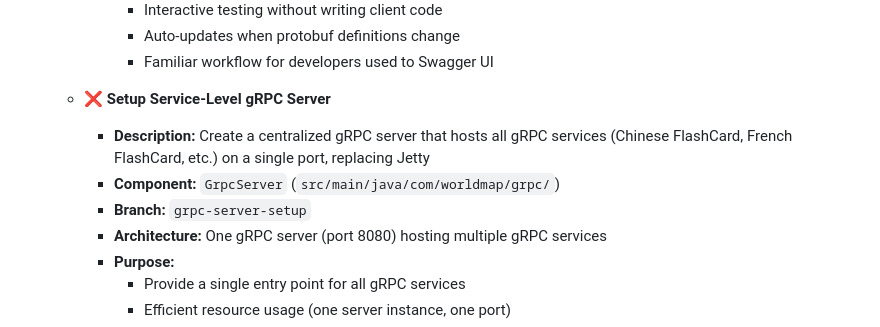
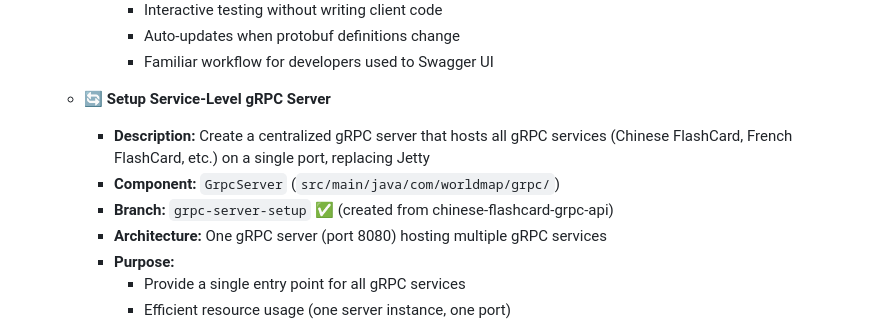
Before and after one commit to RichCherng/WorldMap, a Markdown page: tasks/FLASHCARD_TASK.md, the part around the change printed below. Drawn GitHub-style.

```diff
--- a/tasks/FLASHCARD_TASK.md
+++ b/tasks/FLASHCARD_TASK.md
@@ -130,10 +130,10 @@
             - Auto-updates when protobuf definitions change
             - Familiar workflow for developers used to Swagger UI
 
-    - ❌ **Setup Service-Level gRPC Server**
+    - 🔄 **Setup Service-Level gRPC Server**
         - **Description:** Create a centralized gRPC server that hosts all gRPC services (Chinese FlashCard, French FlashCard, etc.) on a single port, replacing Jetty
         - **Component:** `GrpcServer` (`src/main/java/com/worldmap/grpc/`)
-        - **Branch:** `grpc-server-setup`
+        - **Branch:** `grpc-server-setup` ✅ (created from chinese-flashcard-grpc-api)
         - **Architecture:** One gRPC server (port 8080) hosting multiple gRPC services
         - **Purpose:**
             - Provide a single entry point for all gRPC services
```
Also changed, not shown: other parts of tasks/FLASHCARD_TASK.md (+47 -0 lines).
